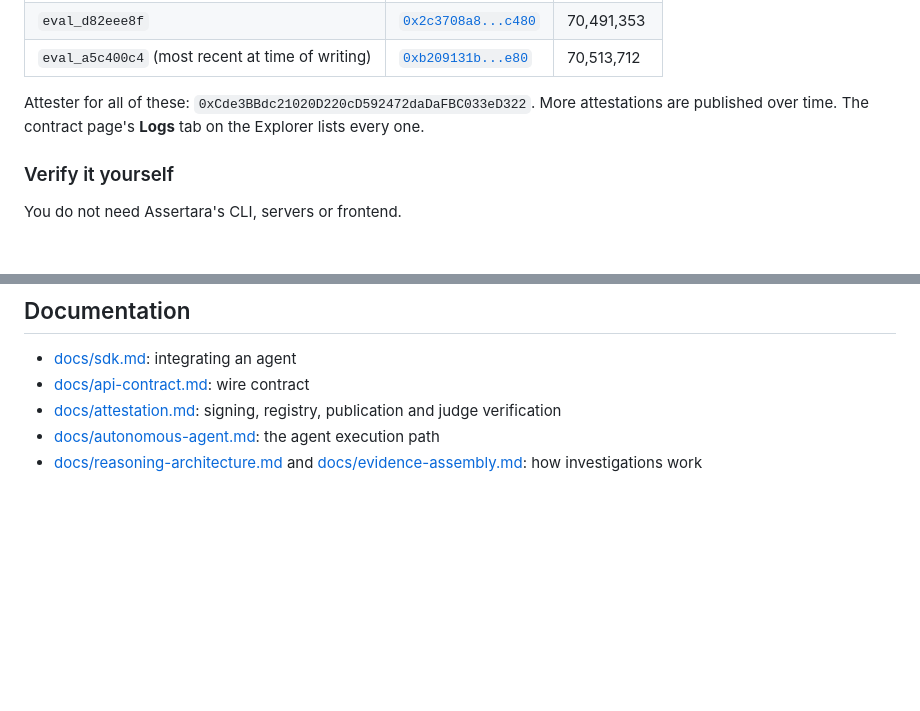
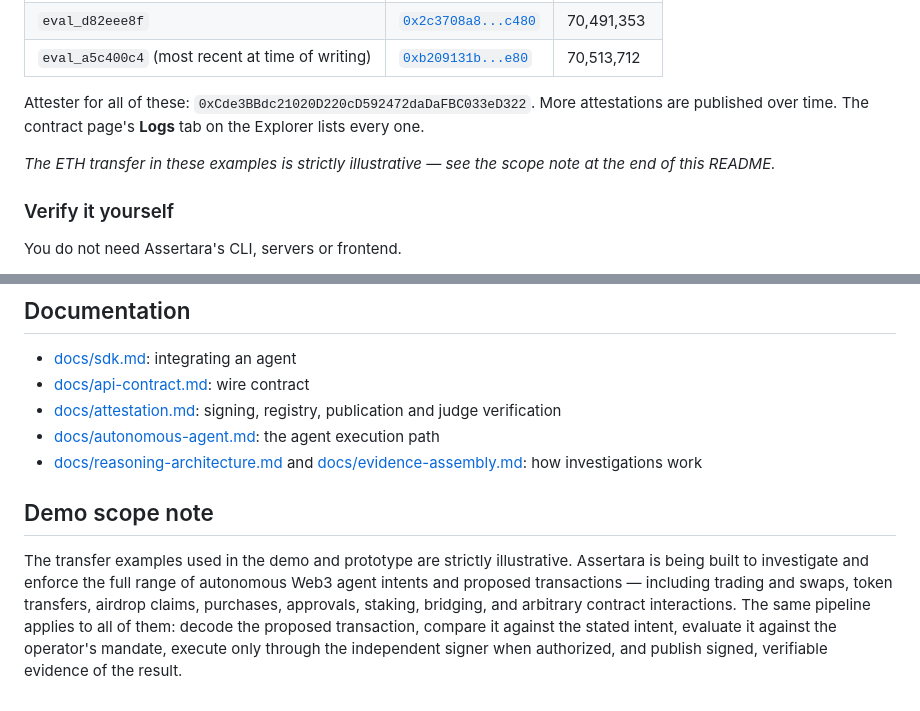
Before and after one commit to Web3smallie/Assertara, a Markdown page: README.md, 2 parts joined by grey strips. GitHub-like rendering; blank space fills up the shorter version.

Commit message:
Add demo scope note to README

```diff
--- a/README.md
+++ b/README.md
@@ -100,6 +100,8 @@ cast code 0xaa216f7679d1701e8f5121cada4d45aa524c8e30 --rpc-url https://rpc.testn
 | `eval_a5c400c4` (most recent at time of writing) | [`0xb209131b...e80`](https://explorer.testnet.arc.io/tx/0xb209131b3158fbc18ca1d70a325922ef6cdcb7438ebedb5fdb67e99cdae1ce80) | 70,513,712 |
 
 Attester for all of these: `0xCde3BBdc21020D220cD592472daDaFBC033eD322`. More attestations are published over time. The contract page's **Logs** tab on the Explorer lists every one.
+
+*The ETH transfer in these examples is strictly illustrative — see the scope note at the end of this README.*
 
 ### Verify it yourself
 
@@ -225,3 +227,7 @@ The full list with comments is in `.env.example`.
 - [docs/attestation.md](docs/attestation.md): signing, registry, publication and judge verification
 - [docs/autonomous-agent.md](docs/autonomous-agent.md): the agent execution path
 - [docs/reasoning-architecture.md](docs/reasoning-architecture.md) and [docs/evidence-assembly.md](docs/evidence-assembly.md): how investigations work
+
+## Demo scope note
+
+The transfer examples used in the demo and prototype are strictly illustrative. Assertara is being built to investigate and enforce the full range of autonomous Web3 agent intents and proposed transactions — including trading and swaps, token transfers, airdrop claims, purchases, approvals, staking, bridging, and arbitrary contract interactions. The same pipeline applies to all of them: decode the proposed transaction, compare it against the stated intent, evaluate it against the operator's mandate, execute only through the independent signer when authorized, and publish signed, verifiable evidence of the result.
```
